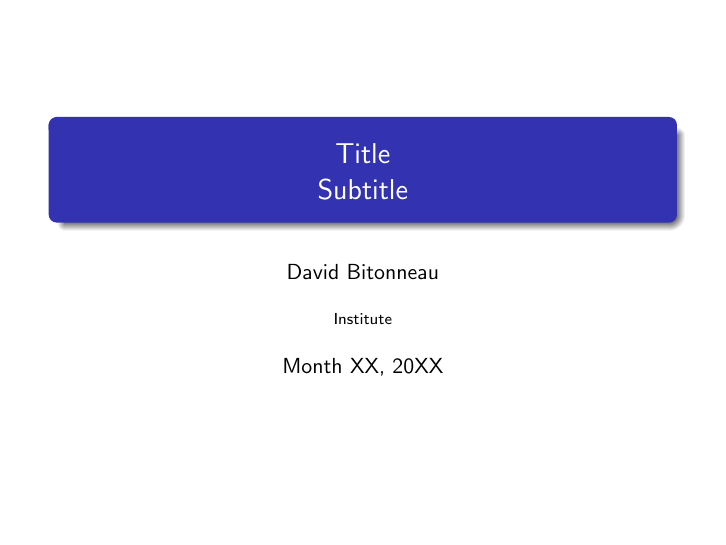
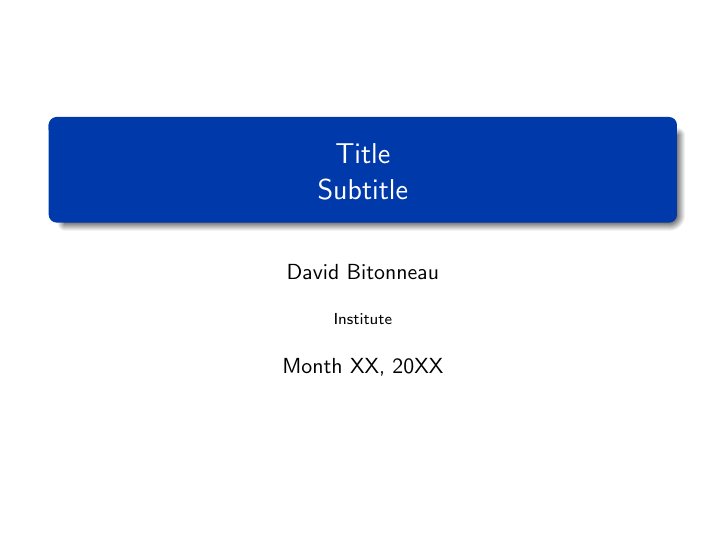
Before and after one commit to shazame/Personal, LaTeX slides (templates/beamer.tex): page 1 of 22. Compiled offline with pdfLaTeX.

Commit message:
[template] beamer: personalization of colors

```diff
--- a/templates/beamer.tex
+++ b/templates/beamer.tex
@@ -6,6 +6,14 @@
 \author{David Bitonneau}
 \institute{Institute}
 \date{Month XX, 20XX}
+
+% We define new colors for the theme
+\definecolor{maincolor}{rgb}{0.000,0.222,0.666}
+\definecolor{secondcolor}{rgb}{0.111,0.000,0.222}
+% Redefine main color for the theme
+\setbeamercolor{structure}{fg=maincolor}
+% Redefine second color for the theme
+\setbeamercolor*{palette quaternary}{fg=white,bg=secondcolor}
 
 %% Uncomment to display the layout before each new section
 %\AtBeginSubsection[]
```
